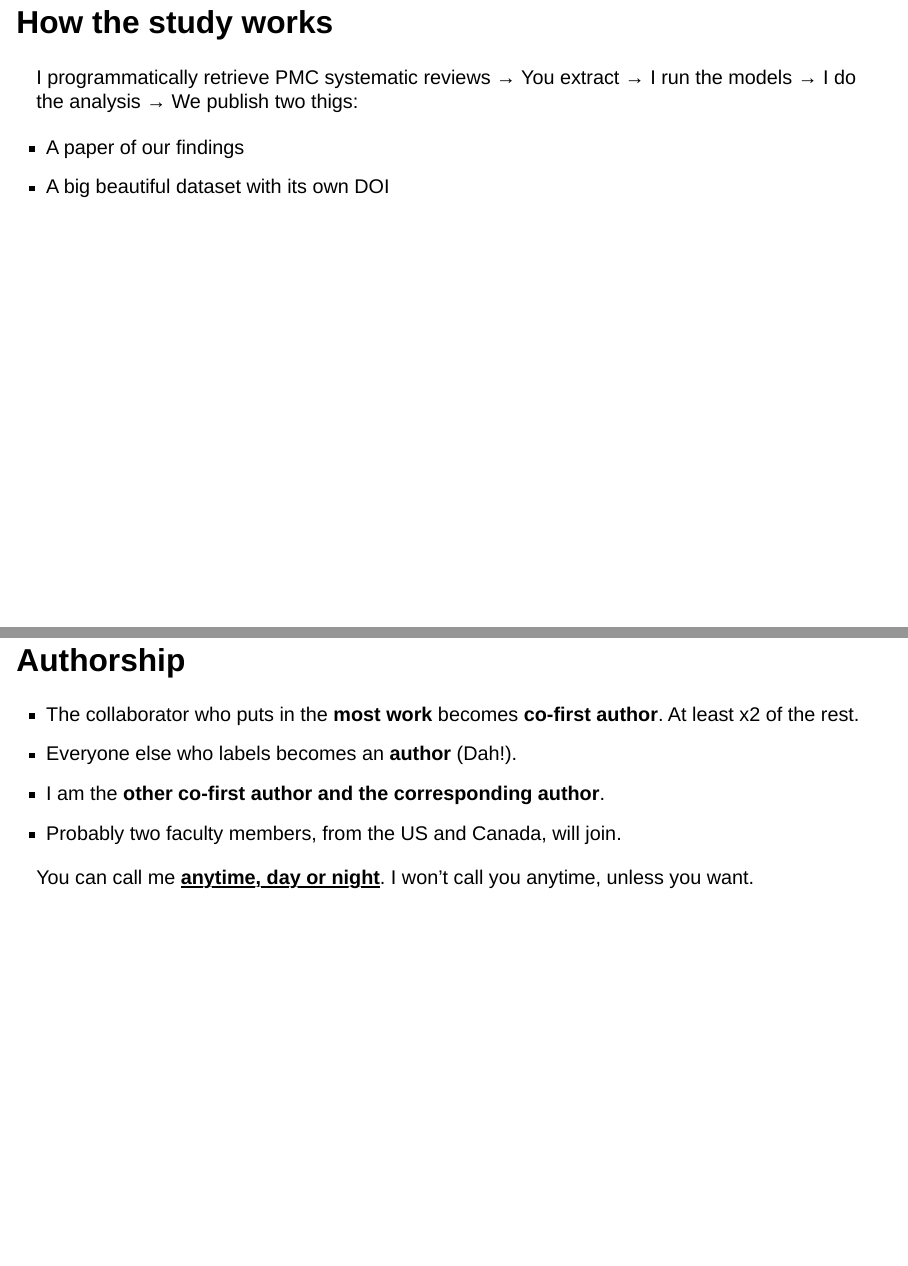
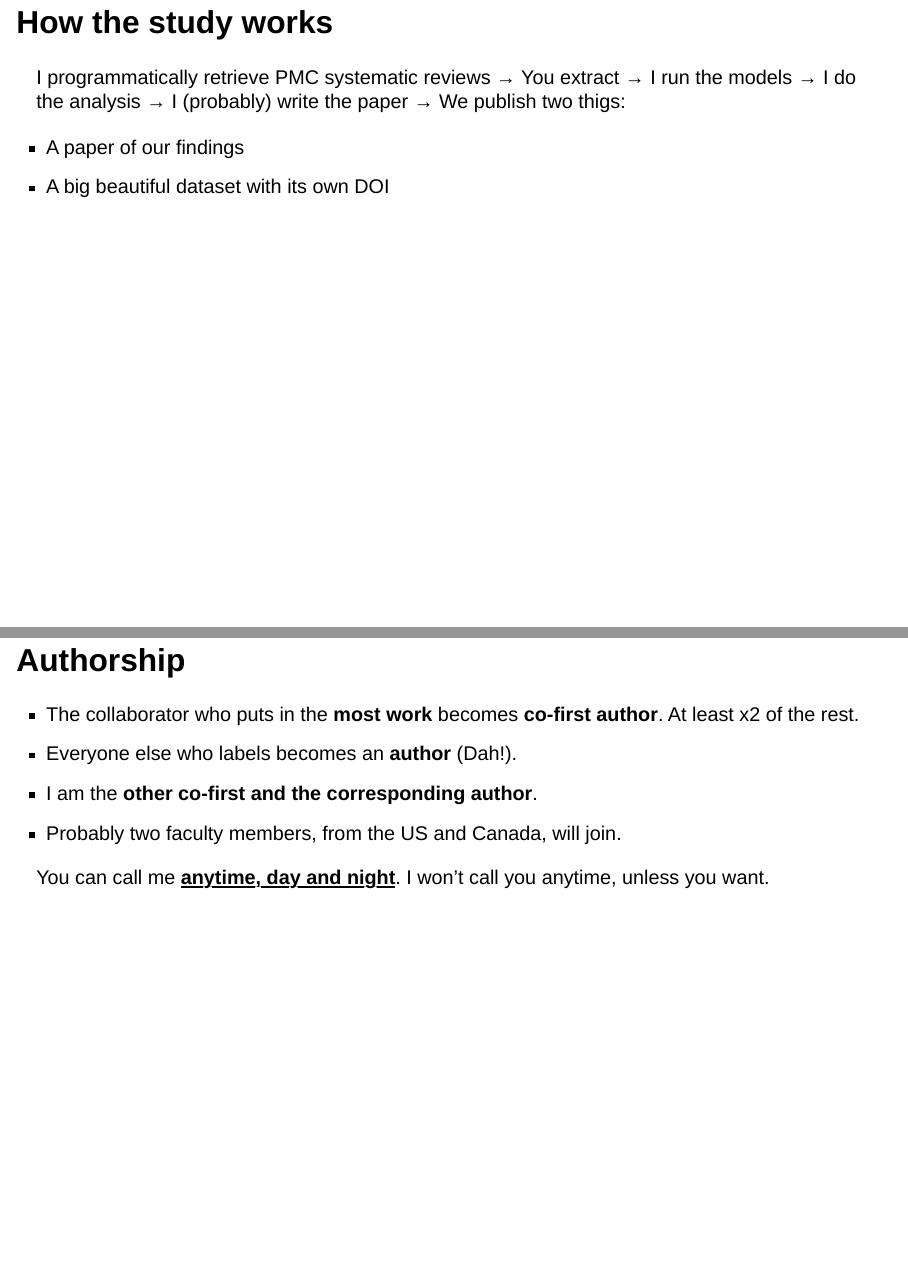
Before and after one commit to alireza5969/decision-presentation, a Quarto document (index.qmd): pages 6 and 13 of 24, joined at a grey line. Rendered offline with R 4.5, knitr and Pandoc in place of Quarto, with nearby package versions; the code chunks are not run, so their results and figures are left out; drawn as Slidy slides in place of the format the file asks for.

Commit message:
minor fixes

````diff
--- a/index.qmd
+++ b/index.qmd
@@ -76,7 +76,7 @@ flowchart LR
   F --> G
 ```
 
-I programmatically retrieve PMC systematic reviews → You extract → I run the models → I do the analysis → We publish two thigs:
+I programmatically retrieve PMC systematic reviews → You extract → I run the models → I do the analysis → I (probably) write the paper → We publish two thigs:
 
 * A paper of our findings
 * A big beautiful dataset with its own DOI
@@ -156,10 +156,10 @@ This study measures AI. A hallucinated number in our dataset becomes a hallucina
 
 - The collaborator who puts in the **most work** becomes **co-first author**. At least x2 of the rest.
 - Everyone else who labels becomes an **author** (Dah!).
-- I am the **other co-first author and the corresponding author**.
+- I am the **other co-first and the corresponding author**.
 - Probably two faculty members, from the US and Canada, will join.
 
-You can call me **<u>anytime, day or night</u>**. I won't call you anytime, unless you want.
+You can call me **<u>anytime, day and night</u>**. I won't call you anytime, unless you want.
 
 ---
 
````
Also changed, not shown: index.qmd (2 more changed lines).
